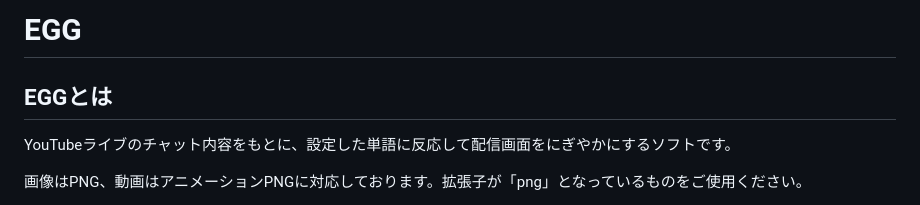
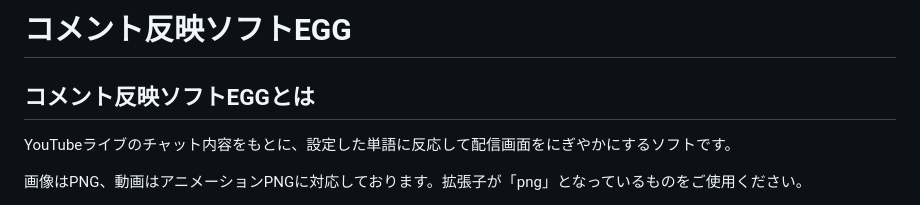
Before and after one commit to RyumaRyama/reEGG, a Markdown page: README.md, the part around the change. GitHub-like rendering.

```diff
--- a/README.md
+++ b/README.md
@@ -1,6 +1,6 @@
-# EGG
+# コメント反映ソフトEGG
 
-## EGGとは
+## コメント反映ソフトEGGとは
 
 YouTubeライブのチャット内容をもとに、設定した単語に反応して配信画面をにぎやかにするソフトです。
 
```
